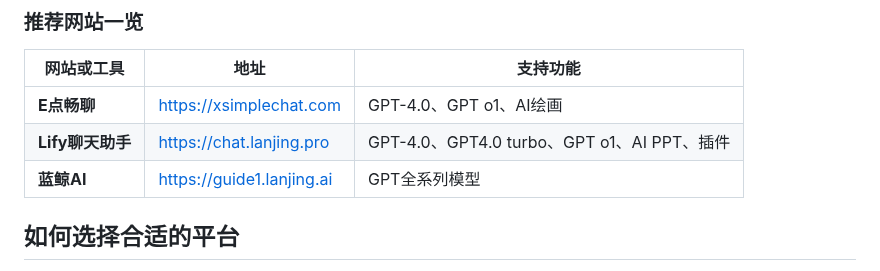
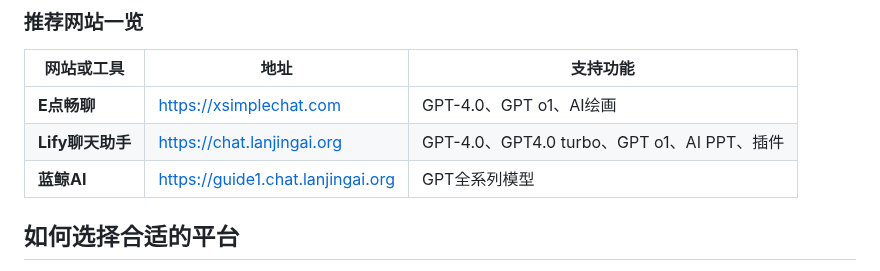
Before and after one commit to chatgpt-zh/GPT-official-Chinese, a Markdown page: README.md, the part around one of its changes. GitHub-like rendering.

```diff
--- a/README.md
+++ b/README.md
@@ -15,8 +15,8 @@
 | 网站或工具 | 地址 | 支持功能 |
 | -------------- | -------------- | -------------- |
 | **E点畅聊**  | [https://xsimplechat.com](https://xsimplechat.com)  | GPT-4.0、GPT o1、AI绘画 |
-| **Lify聊天助手** | [https://chat.lanjing.pro](https://chat.lanjing.pro) | GPT-4.0、GPT4.0 turbo、GPT o1、AI PPT、插件 |
-| **蓝鲸AI** | [https://guide1.lanjing.ai](https://guide1.lanjing.ai) | GPT全系列模型 |
+| **Lify聊天助手** | [https://chat.lanjingai.org](https://chat.lanjingai.org) | GPT-4.0、GPT4.0 turbo、GPT o1、AI PPT、插件 |
+| **蓝鲸AI** | [https://guide1.chat.lanjingai.org](https://guide1.chat.lanjingai.org) | GPT全系列模型 |
 
 ## 如何选择合适的平台
 
```
Also changed, not shown: other parts of README.md (+1 -1 lines).
